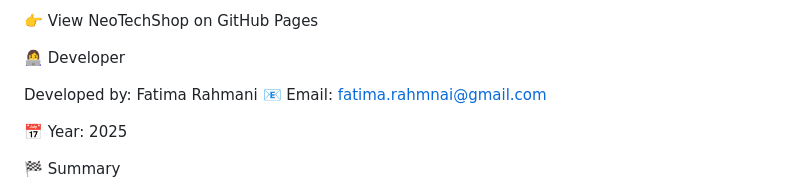
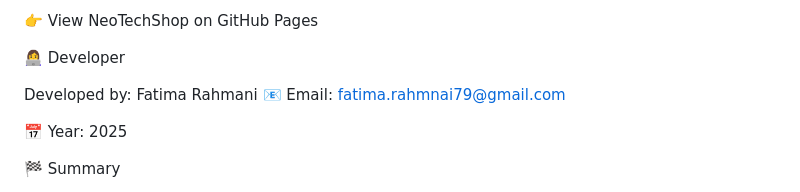
Before and after one commit to Fatima-Rahmani79/NeoTechShop, a Markdown page: README.md, the part around the change. Rendered like a GitHub page.

```diff
--- a/README.md
+++ b/README.md
@@ -205,7 +205,7 @@ Expiry Date: Any valid date within the next 10 years
 👩‍💻 Developer
 
 Developed by: Fatima Rahmani
-📧 Email: fatima.rahmnai@gmail.com
+📧 Email: fatima.rahmnai79@gmail.com
 
 📅 Year: 2025
 
```
